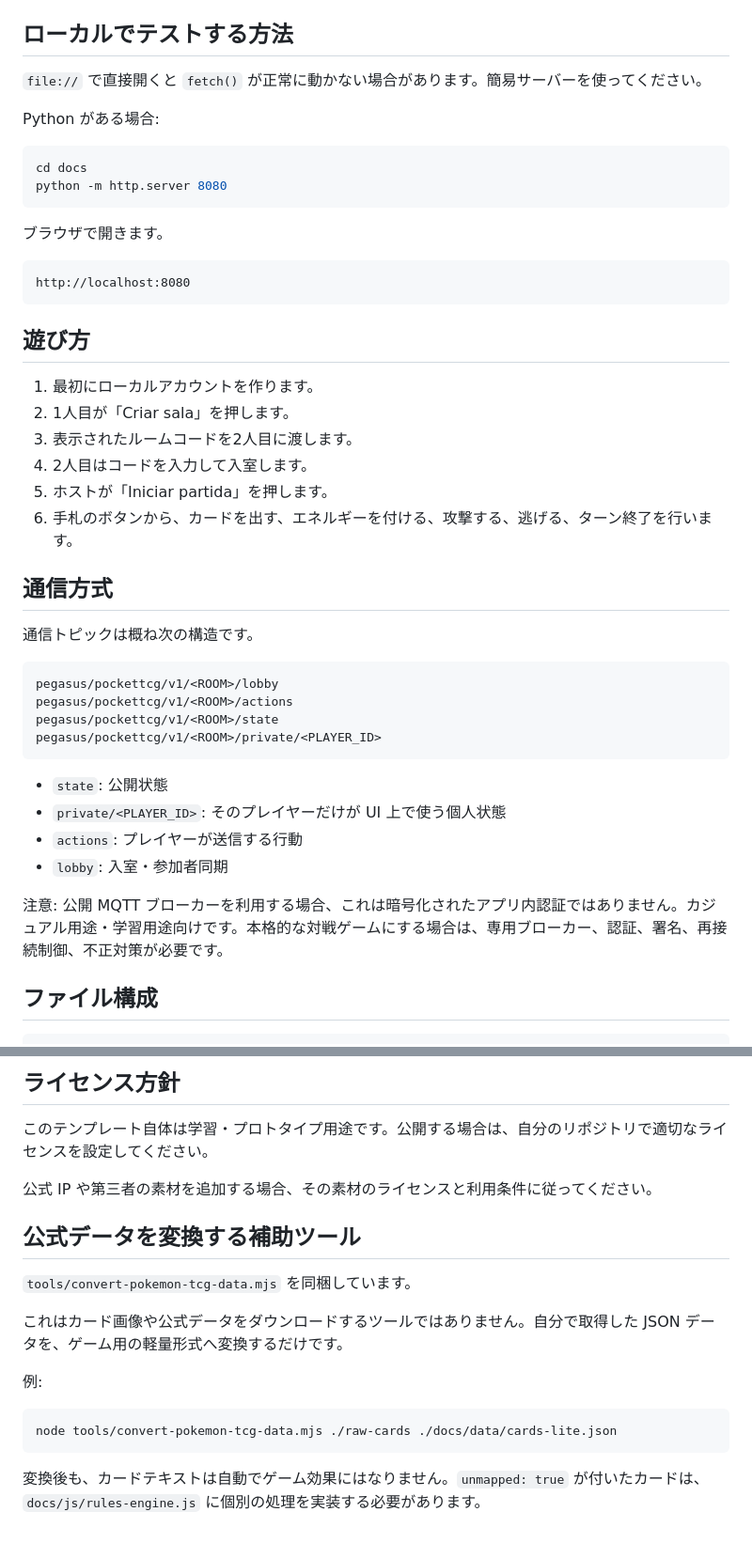
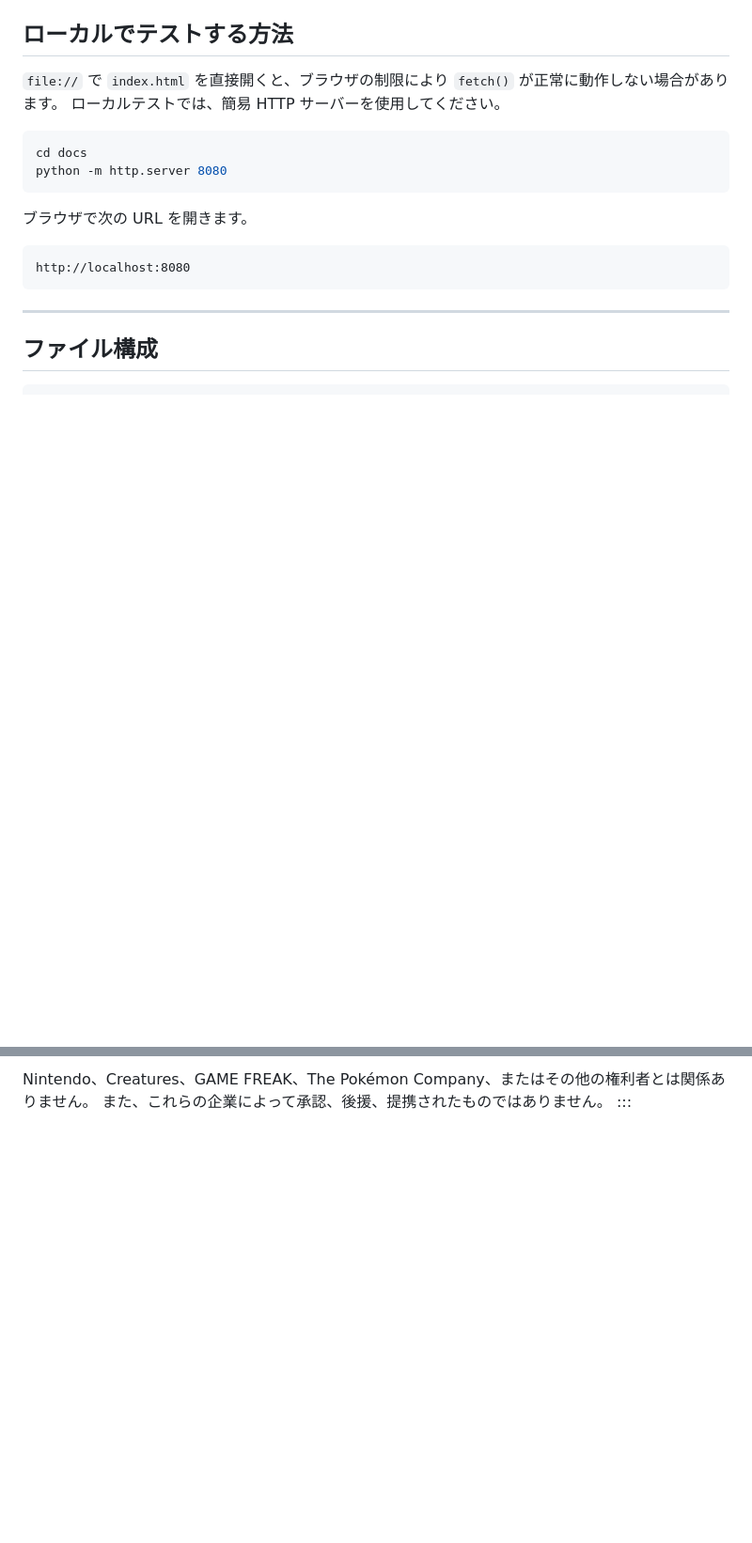
Before and after one commit to Alexispher/TCG-LAN-Battle, a Markdown page: README.md, 2 parts joined by grey strips. Shown at 94% size. Drawn GitHub-style; blank space fills up the shorter version.

````diff
--- a/README.md
+++ b/README.md
@@ -58,46 +79,20 @@ https://ユーザー名.github.io/リポジトリ名/
 ## ローカルでテストする方法
 
-`file://` で直接開くと `fetch()` が正常に動かない場合があります。簡易サーバーを使ってください。
-
-Python がある場合:
+`file://` で `index.html` を直接開くと、ブラウザの制限により `fetch()` が正常に動作しない場合があります。
+ローカルテストでは、簡易 HTTP サーバーを使用してください。
 
 ```bash
 cd docs
 python -m http.server 8080
 ```
 
-ブラウザで開きます。
+ブラウザで次の URL を開きます。
 
 ```txt
 http://localhost:8080
 ```
 
-## 遊び方
-
-1. 最初にローカルアカウントを作ります。
-2. 1人目が「Criar sala」を押します。
-3. 表示されたルームコードを2人目に渡します。
-4. 2人目はコードを入力して入室します。
-5. ホストが「Iniciar partida」を押します。
-6. 手札のボタンから、カードを出す、エネルギーを付ける、攻撃する、逃げる、ターン終了を行います。
-
-## 通信方式
-
-通信トピックは概ね次の構造です。
-
-```txt
-pegasus/pockettcg/v1/<ROOM>/lobby
-pegasus/pockettcg/v1/<ROOM>/actions
-pegasus/pockettcg/v1/<ROOM>/state
-pegasus/pockettcg/v1/<ROOM>/private/<PLAYER_ID>
-```
-
-- `state`: 公開状態
-- `private/<PLAYER_ID>`: そのプレイヤーだけが UI 上で使う個人状態
-- `actions`: プレイヤーが送信する行動
-- `lobby`: 入室・参加者同期
-
-注意: 公開 MQTT ブローカーを利用する場合、これは暗号化されたアプリ内認証ではありません。カジュアル用途・学習用途向けです。本格的な対戦ゲームにする場合は、専用ブローカー、認証、署名、再接続制御、不正対策が必要です。
+---
 
 ## ファイル構成
 
@@ -182,19 +162,3 @@ docs/js/rules-engine.js
-## ライセンス方針
-
-このテンプレート自体は学習・プロトタイプ用途です。公開する場合は、自分のリポジトリで適切なライセンスを設定してください。
-
-公式 IP や第三者の素材を追加する場合、その素材のライセンスと利用条件に従ってください。
-
-## 公式データを変換する補助ツール
-
-`tools/convert-pokemon-tcg-data.mjs` を同梱しています。
-
-これはカード画像や公式データをダウンロードするツールではありません。自分で取得した JSON データを、ゲーム用の軽量形式へ変換するだけです。
-
-例:
-
-```bash
-node tools/convert-pokemon-tcg-data.mjs ./raw-cards ./docs/data/cards-lite.json
-```
-
-変換後も、カードテキストは自動でゲーム効果にはなりません。`unmapped: true` が付いたカードは、`docs/js/rules-engine.js` に個別の処理を実装する必要があります。
+Nintendo、Creatures、GAME FREAK、The Pokémon Company、またはその他の権利者とは関係ありません。
+また、これらの企業によって承認、後援、提携されたものではありません。
+:::
````
Also changed, not shown: other parts of README.md (+71 -65 lines).
